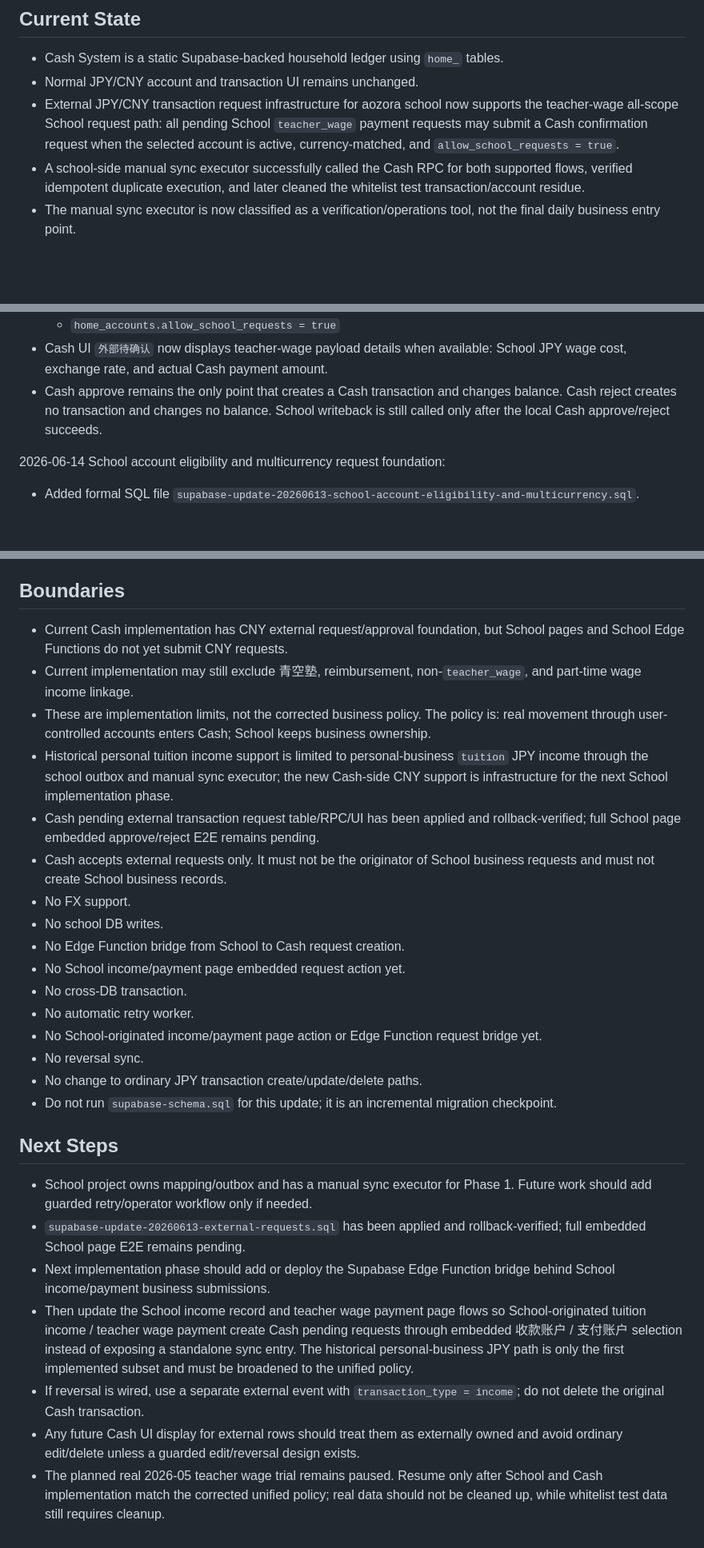
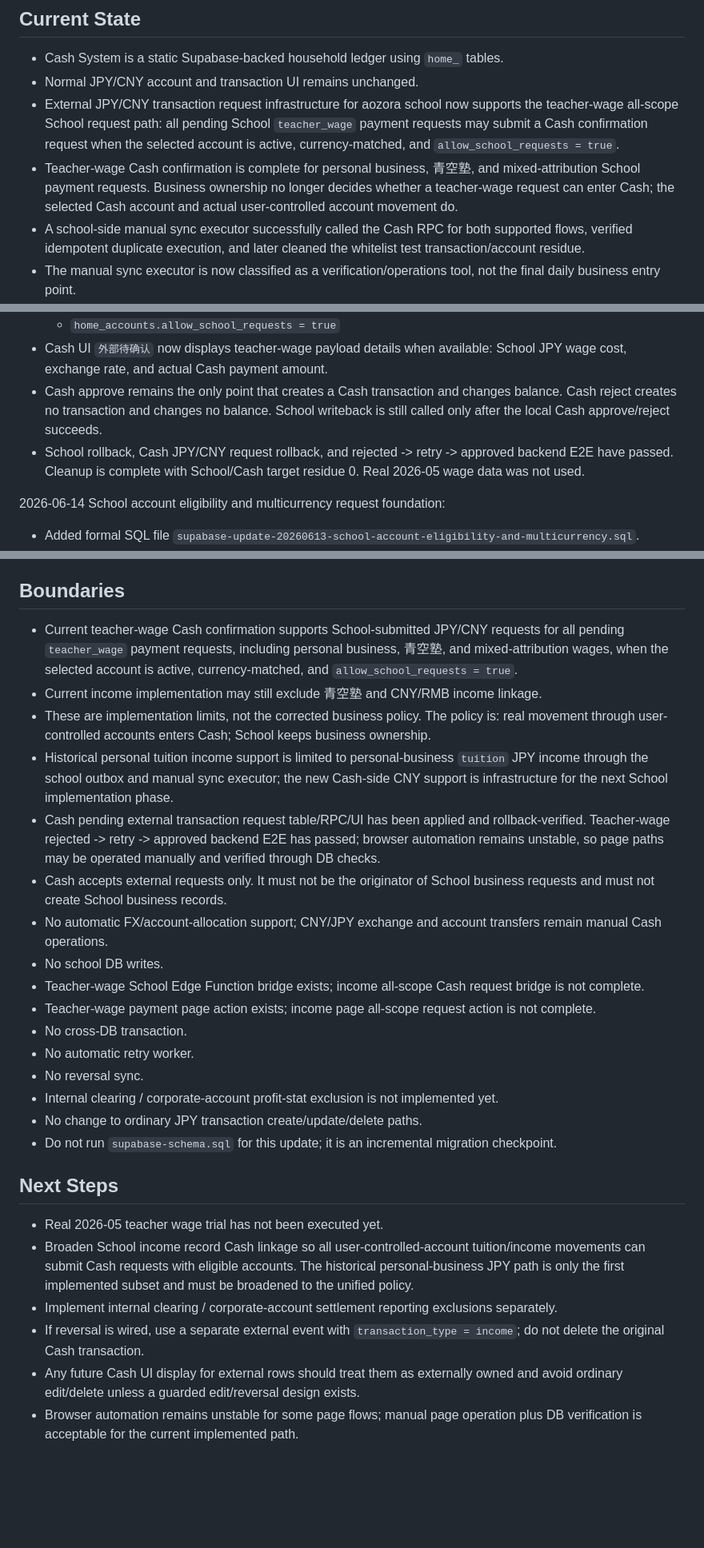
Before and after one commit to polariss710/home_account_book, a Markdown page: docs/current-status.md, 3 parts joined by grey strips. Shown at 80% size. Rendered like a GitHub page; blank space fills up the shorter version.

Commit message:
Document multicurrency teacher wage cash confirmation

```diff
--- a/docs/current-status.md
+++ b/docs/current-status.md
@@ -9,6 +9,7 @@ This document keeps the current Cash System implementation checkpoint, safety no
 - Cash System is a static Supabase-backed household ledger using `home_` tables.
 - Normal JPY/CNY account and transaction UI remains unchanged.
 - External JPY/CNY transaction request infrastructure for aozora school now supports the teacher-wage all-scope School request path: all pending School `teacher_wage` payment requests may submit a Cash confirmation request when the selected account is active, currency-matched, and `allow_school_requests = true`.
+- Teacher-wage Cash confirmation is complete for personal business, 青空塾, and mixed-attribution School payment requests. Business ownership no longer decides whether a teacher-wage request can enter Cash; the selected Cash account and actual user-controlled account movement do.
 - A school-side manual sync executor successfully called the Cash RPC for both supported flows, verified idempotent duplicate execution, and later cleaned the whitelist test transaction/account residue.
 - The manual sync executor is now classified as a verification/operations tool, not the final daily business entry point.
 - Cash linkage v1 business policy is unified as of 2026-06-14: School is the business ledger and stores business ownership; Cash System's original position remains the user's household/private account ledger, and it records real user-controlled account movement. Any money that passes through a user-controlled account should enter Cash, regardless of whether School ownership is personal business or 青空塾. Business ownership no longer decides Cash eligibility. Cash System only accepts external requests; it does not proactively create School business records or initiate School business requests. Cash keeps the separate `外部待确认` page as the ledger-side approve/reject entry, and only approval creates a Cash transaction and changes Cash balance.
@@ -43,6 +45,7 @@ This document keeps the current Cash System implementation checkpoint, safety no
   - `home_accounts.allow_school_requests = true`
 - Cash UI `外部待确认` now displays teacher-wage payload details when available: School JPY wage cost, exchange rate, and actual Cash payment amount.
 - Cash approve remains the only point that creates a Cash transaction and changes balance. Cash reject creates no transaction and changes no balance. School writeback is still called only after the local Cash approve/reject succeeds.
+- School rollback, Cash JPY/CNY request rollback, and rejected -> retry -> approved backend E2E have passed. Cleanup is complete with School/Cash target residue 0. Real 2026-05 wage data was not used.
 
 2026-06-14 School account eligibility and multicurrency request foundation:
 
@@ -220,29 +223,28 @@ This document keeps the current Cash System implementation checkpoint, safety no
 
 ## Boundaries
 
-- Current Cash implementation has CNY external request/approval foundation, but School pages and School Edge Functions do not yet submit CNY requests.
-- Current implementation may still exclude 青空塾, reimbursement, non-`teacher_wage`, and part-time wage income linkage.
+- Current teacher-wage Cash confirmation supports School-submitted JPY/CNY requests for all pending `teacher_wage` payment requests, including personal business, 青空塾, and mixed-attribution wages, when the selected account is active, currency-matched, and `allow_school_requests = true`.
+- Current income implementation may still exclude 青空塾 and CNY/RMB income linkage.
 - These are implementation limits, not the corrected business policy. The policy is: real movement through user-controlled accounts enters Cash; School keeps business ownership.
 - Historical personal tuition income support is limited to personal-business `tuition` JPY income through the school outbox and manual sync executor; the new Cash-side CNY support is infrastructure for the next School implementation phase.
-- Cash pending external transaction request table/RPC/UI has been applied and rollback-verified; full School page embedded approve/reject E2E remains pending.
+- Cash pending external transaction request table/RPC/UI has been applied and rollback-verified. Teacher-wage rejected -> retry -> approved backend E2E has passed; browser automation remains unstable, so page paths may be operated manually and verified through DB checks.
 - Cash accepts external requests only. It must not be the originator of School business requests and must not create School business records.
-- No FX support.
+- No automatic FX/account-allocation support; CNY/JPY exchange and account transfers remain manual Cash operations.
 - No school DB writes.
-- No Edge Function bridge from School to Cash request creation.
-- No School income/payment page embedded request action yet.
+- Teacher-wage School Edge Function bridge exists; income all-scope Cash request bridge is not complete.
+- Teacher-wage payment page action exists; income page all-scope request action is not complete.
 - No cross-DB transaction.
 - No automatic retry worker.
-- No School-originated income/payment page action or Edge Function request bridge yet.
 - No reversal sync.
+- Internal clearing / corporate-account profit-stat exclusion is not implemented yet.
 - No change to ordinary JPY transaction create/update/delete paths.
 - Do not run `supabase-schema.sql` for this update; it is an incremental migration checkpoint.
 
 ## Next Steps
 
-- School project owns mapping/outbox and has a manual sync executor for Phase 1. Future work should add guarded retry/operator workflow only if needed.
-- `supabase-update-20260613-external-requests.sql` has been applied and rollback-verified; full embedded School page E2E remains pending.
-- Next implementation phase should add or deploy the Supabase Edge Function bridge behind School income/payment business submissions.
-- Then update the School income record and teacher wage payment page flows so School-originated tuition income / teacher wage payment create Cash pending requests through embedded 收款账户 / 支付账户 selection instead of exposing a standalone sync entry. The historical personal-business JPY path is only the first implemented subset and must be broadened to the unified policy.
+- Real 2026-05 teacher wage trial has not been executed yet.
+- Broaden School income record Cash linkage so all user-controlled-account tuition/income movements can submit Cash requests with eligible accounts. The historical personal-business JPY path is only the first implemented subset and must be broadened to the unified policy.
+- Implement internal clearing / corporate-account settlement reporting exclusions separately.
 - If reversal is wired, use a separate external event with `transaction_type = income`; do not delete the original Cash transaction.
 - Any future Cash UI display for external rows should treat them as externally owned and avoid ordinary edit/delete unless a guarded edit/reversal design exists.
-- The planned real 2026-05 teacher wage trial remains paused. Resume only after School and Cash implementation match the corrected unified policy; real data should not be cleaned up, while whitelist test data still requires cleanup.
+- Browser automation remains unstable for some page flows; manual page operation plus DB verification is acceptable for the current implemented path.
```
Also changed, not shown: other parts of docs/current-status.md (+1 -0 lines), docs/module-status.md (+13 -8 lines), docs/system-map.md (+8 -5 lines).
